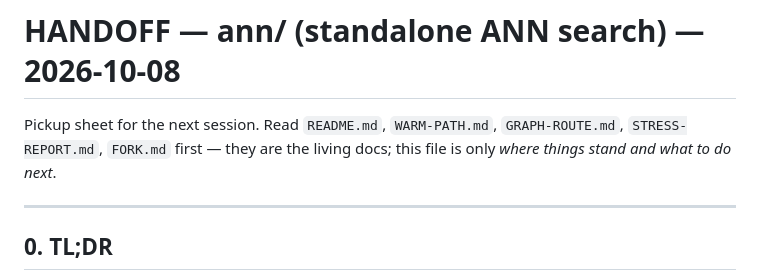
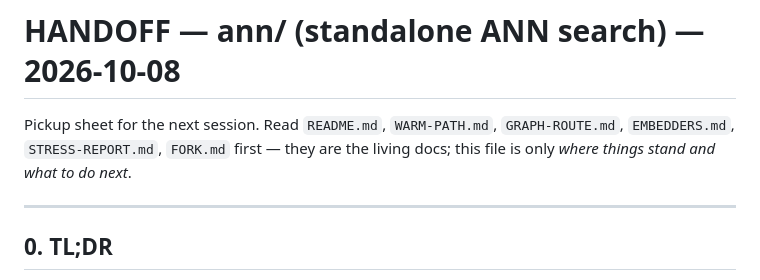
Before and after one commit to M111ON/FS_tools, a Markdown page: ann/HANDOFF-2026-10-08.md, the part around the change. GitHub-like rendering.

```diff
--- a/ann/HANDOFF-2026-10-08.md
+++ b/ann/HANDOFF-2026-10-08.md
@@ -1,8 +1,8 @@
 # HANDOFF — ann/ (standalone ANN search) — 2026-10-08
 
 Pickup sheet for the next session. Read `README.md`, `WARM-PATH.md`,
-`GRAPH-ROUTE.md`, `STRESS-REPORT.md`, `FORK.md` first — they are the living docs;
-this file is only *where things stand and what to do next*.
+`GRAPH-ROUTE.md`, `EMBEDDERS.md`, `STRESS-REPORT.md`, `FORK.md` first — they are
+the living docs; this file is only *where things stand and what to do next*.
 
 ---
 
```
Also changed, not shown: ann/EMBEDDERS.md (added, +103 -0 lines), ann/README.md (+3 -0 lines).
